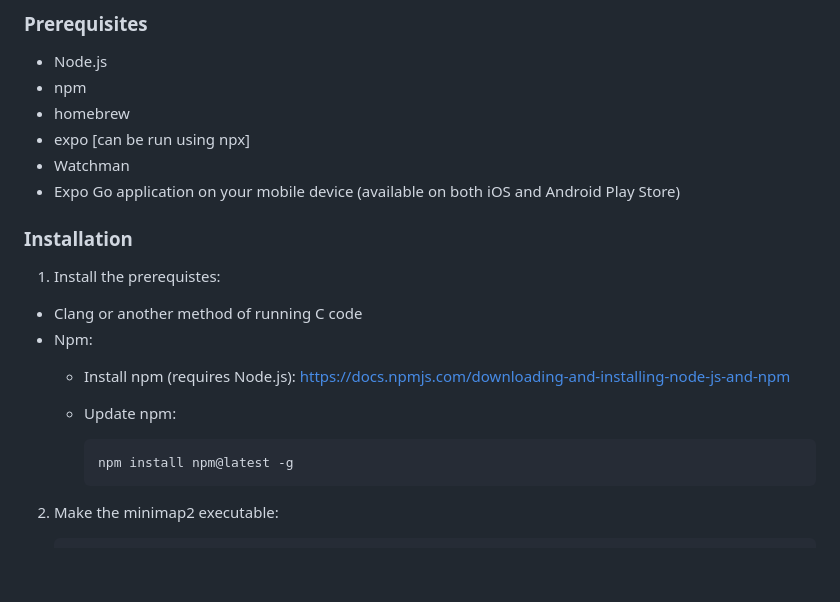
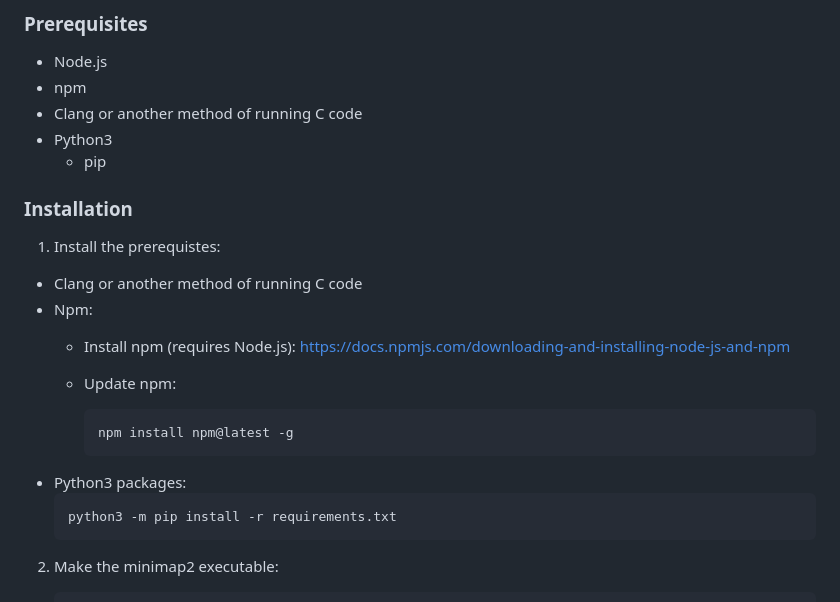
Before and after one commit to ImHungry48/GeneMapPredictiveAnalytics, a Markdown page: README.md, the part around the change. Rendered like a GitHub page; blank space fills up the shorter version.

Commit message:
Updated installation: python packages

````diff
--- a/README.md
+++ b/README.md
@@ -87,10 +87,9 @@ To get a local copy of the app running, follow the below steps.
 
 * Node.js
 * npm
-* homebrew
-* expo [can be run using npx]
-* Watchman
-* Expo Go application on your mobile device (available on both iOS and Android Play Store)
+* Clang or another method of running C code
+* Python3
+  * pip
 
 ### Installation
 
@@ -104,6 +103,10 @@ To get a local copy of the app running, follow the below steps.
       ```sh
       npm install npm@latest -g
       ```
+  * Python3 packages:
+    ```sh
+    python3 -m pip install -r requirements.txt
+    ```
 
 2. Make the minimap2 executable:
     ```sh
````
